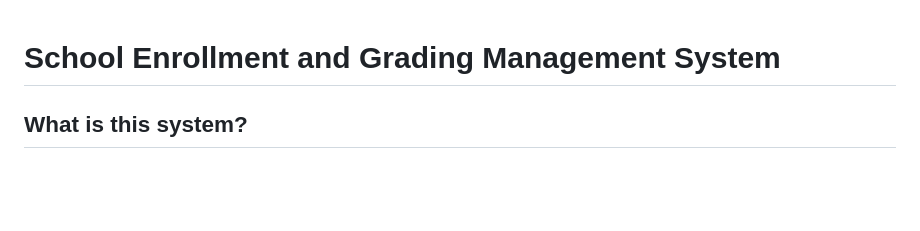
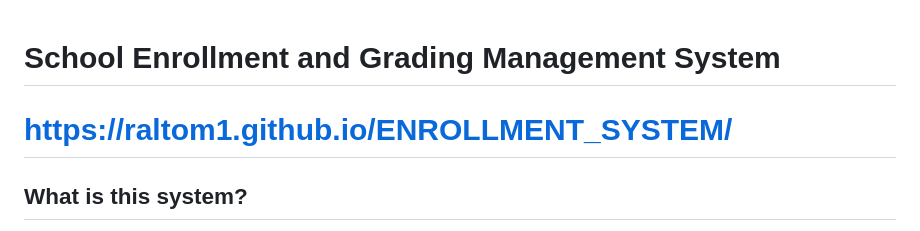
Before and after one commit to Raltom1/ENROLLMENT_SYSTEM, a Markdown page: README.md, the part around the change. GitHub-like rendering; blank space fills up the shorter version.

```diff
--- a/README.md
+++ b/README.md
@@ -1,4 +1,5 @@
 # School Enrollment and Grading Management System
+# https://raltom1.github.io/ENROLLMENT_SYSTEM/
 
 ## What is this system?
 
```
